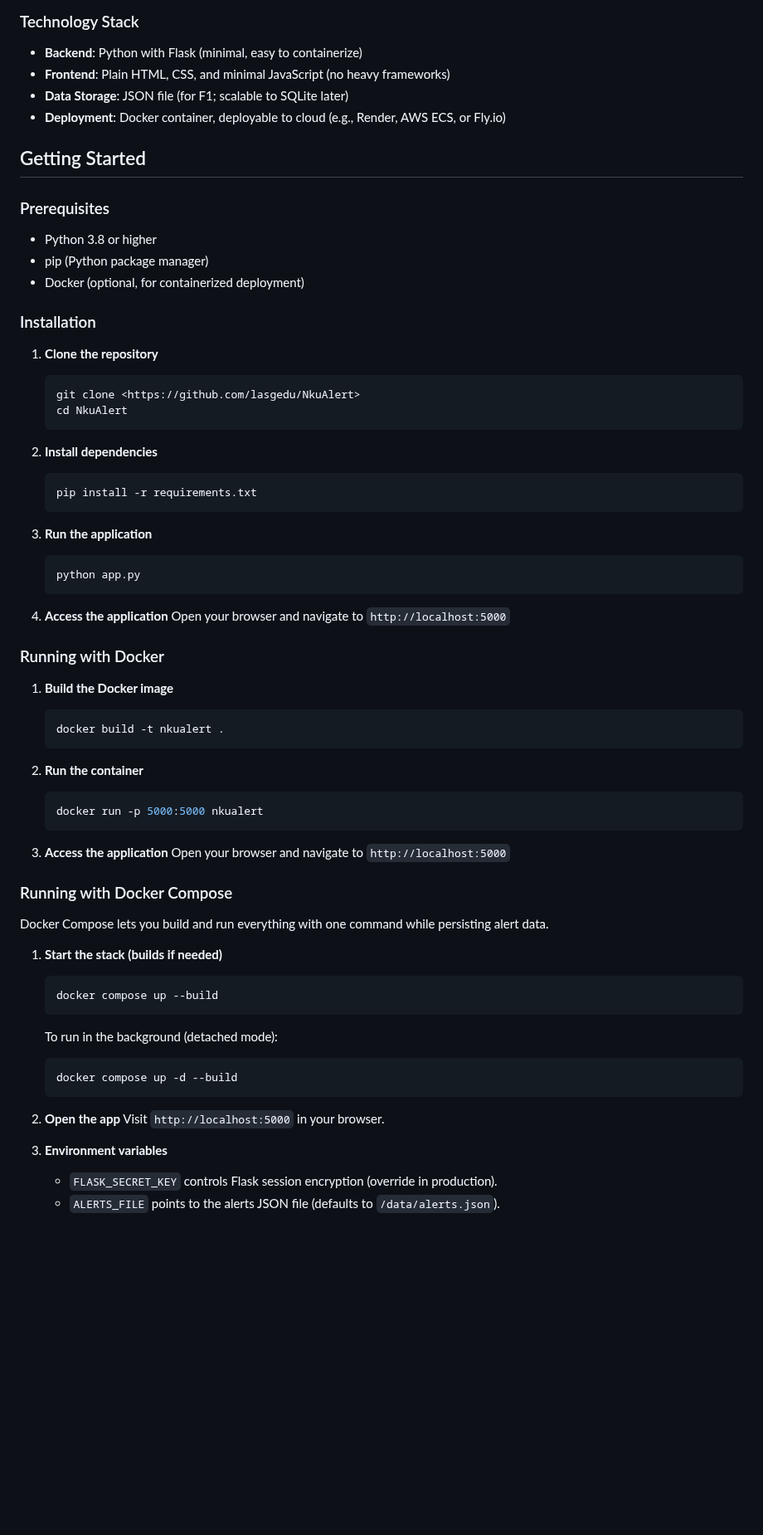
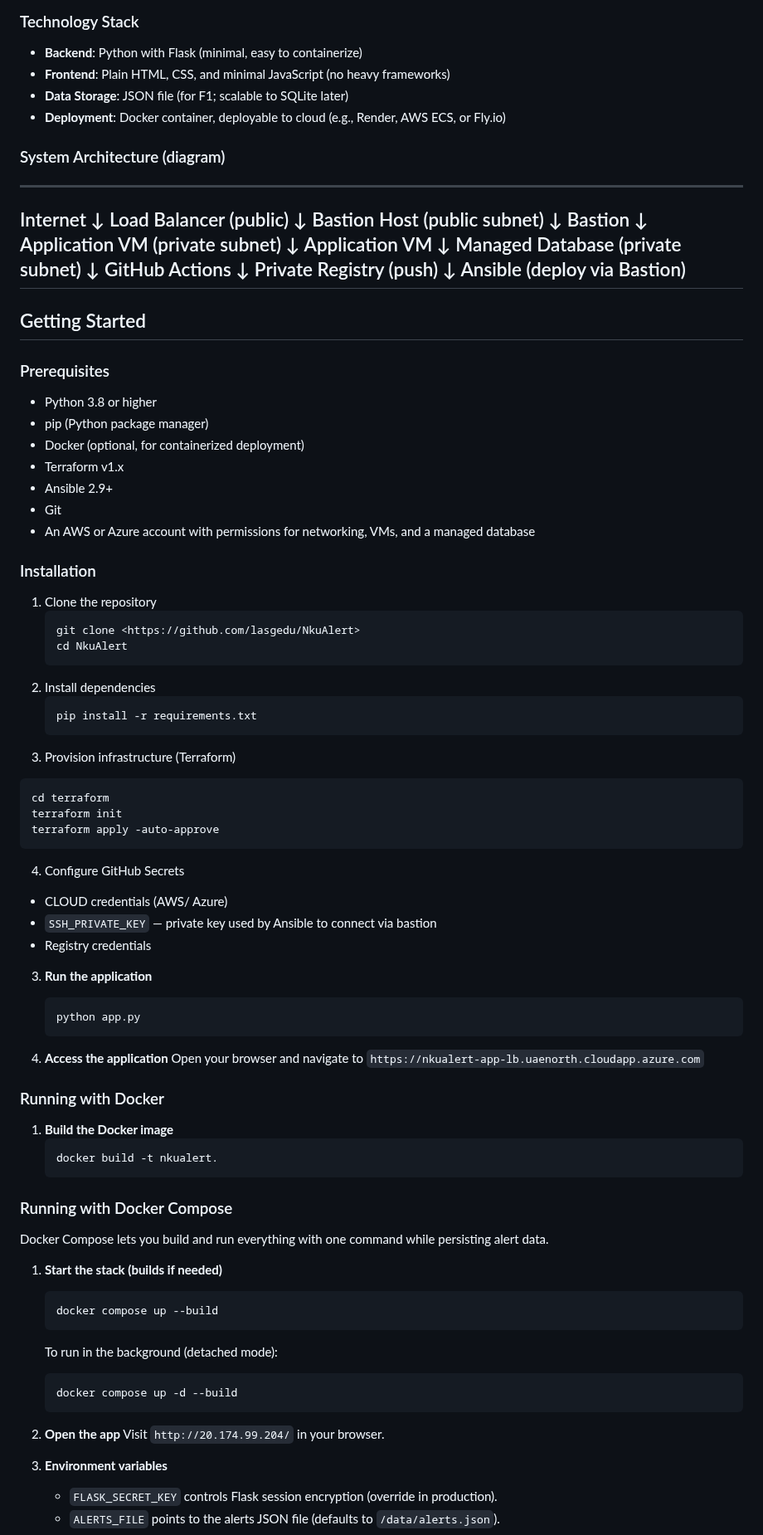
Before and after one commit to lasgedu/NkuAlert, a Markdown page: README.md, the part around the change. Shown at 83% size. GitHub-like rendering; blank space fills up the shorter version.

Commit message:
feat: update Readme.md

````diff
--- a/README.md
+++ b/README.md
@@ -26,25 +26,64 @@ NkuAlert solves this by providing a lightweight, web-accessible platform where t
 - **Data Storage**: JSON file (for F1; scalable to SQLite later)
 - **Deployment**: Docker container, deployable to cloud (e.g., Render, AWS ECS, or Fly.io)
 
+### System Architecture (diagram)
+----------------------
+Internet
+   ↓
+Load Balancer (public)
+   ↓
+Bastion Host (public subnet)
+   ↓
+Bastion
+   ↓
+Application VM (private subnet)
+   ↓
+Application VM
+   ↓
+Managed Database (private subnet)
+   ↓
+GitHub Actions
+   ↓
+Private Registry (push)
+   ↓
+Ansible (deploy via Bastion)
+--------------------
+
 ## Getting Started
 
 ### Prerequisites
 - Python 3.8 or higher
 - pip (Python package manager)
 - Docker (optional, for containerized deployment)
-
+- Terraform v1.x
+- Ansible 2.9+
+- Git
+- An AWS or Azure account with permissions for networking, VMs, and a managed database
 ### Installation
 
-1. **Clone the repository**
+1. Clone the repository
    ```bash
    git clone <https://github.com/lasgedu/NkuAlert>
    cd NkuAlert
    ```
-
-2. **Install dependencies**
+2. Install dependencies
    ```bash
    pip install -r requirements.txt
    ```
+3. Provision infrastructure (Terraform)
+
+```powershell
+cd terraform
+terraform init
+terraform apply -auto-approve
+```
+
+4. Configure GitHub Secrets
+- CLOUD credentials (AWS/ Azure)
+- `SSH_PRIVATE_KEY` — private key used by Ansible to connect via bastion
+- Registry credentials
+
+
 
 3. **Run the application**
    ```bash
@@ -52,22 +91,14 @@ NkuAlert solves this by providing a lightweight, web-accessible platform where t
    ```
 
 4. **Access the application**
-   Open your browser and navigate to `http://localhost:5000`
+   Open your browser and navigate to `https://nkualert-app-lb.uaenorth.cloudapp.azure.com`
 
 ### Running with Docker
 
 1. **Build the Docker image**
    ```bash
-   docker build -t nkualert .
+   docker build -t nkualert.
    ```
-
-2. **Run the container**
-   ```bash
-   docker run -p 5000:5000 nkualert
-   ```
-
-3. **Access the application**
-   Open your browser and navigate to `http://localhost:5000`
 
 ### Running with Docker Compose
 
@@ -84,7 +115,7 @@ Docker Compose lets you build and run everything with one command while persisti
    ```
 
 2. **Open the app**
-   Visit `http://localhost:5000` in your browser.
+   Visit `http://20.174.99.204/` in your browser.
 
 3. **Environment variables**
    - `FLASK_SECRET_KEY` controls Flask session encryption (override in production).
````
